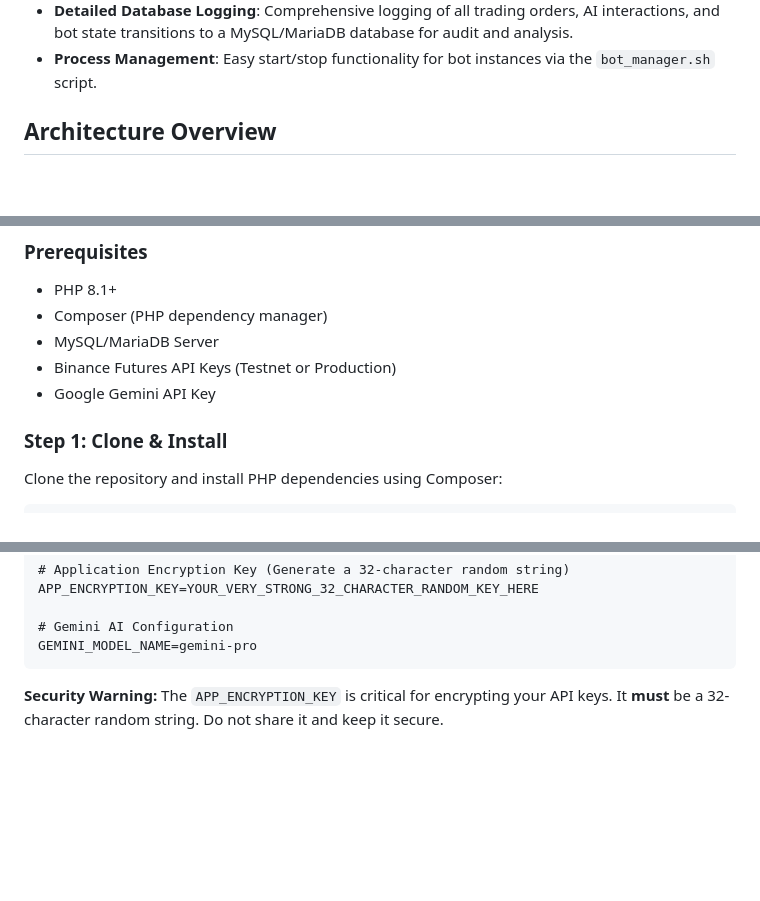
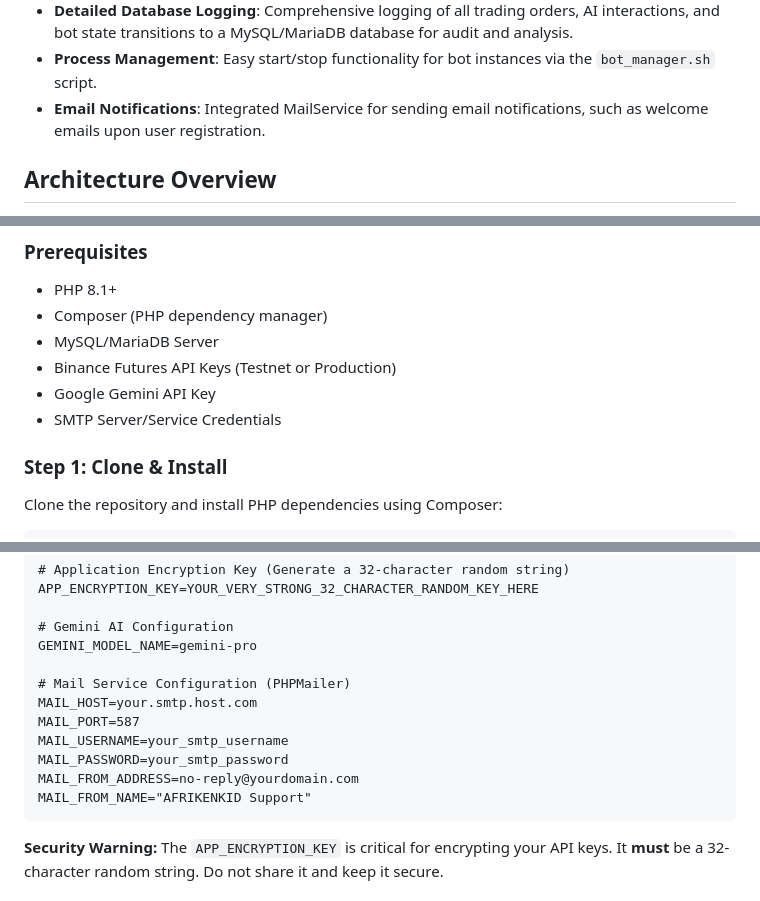
Before and after one commit to nehemiaobati/appbackup, a Markdown page: README.md, 3 parts joined by grey strips. Rendered like a GitHub page; blank space fills up the shorter version.

Commit message:
Docs: Document email notification feature in README
Update README.md to reflect the newly integrated MailService.
This includes:
*   Adding "Email Notifications" to the Key Features.
*   Listing "SMTP Server/Service Credentials" as a prerequisite.
*   Providing detailed `.env` configuration for PHPMailer.
*   Adding a troubleshooting section for email delivery issues.

````diff
--- a/README.md
+++ b/README.md
@@ -35,6 +35,7 @@ AFRIKENKID is a sophisticated PHP-based trading bot meticulously engineered for
 *   **Secure API Key Management**: Binance and Gemini API keys are stored and decrypted securely using application-level encryption with a user-defined `APP_ENCRYPTION_KEY`.
 *   **Detailed Database Logging**: Comprehensive logging of all trading orders, AI interactions, and bot state transitions to a MySQL/MariaDB database for audit and analysis.
 *   **Process Management**: Easy start/stop functionality for bot instances via the `bot_manager.sh` script.
+*   **Email Notifications**: Integrated MailService for sending email notifications, such as welcome emails upon user registration.
 
 ## Architecture Overview
 
@@ -138,6 +139,7 @@ The `executeAIDecision()` function acts as a central safety supervisor. It recei
 *   MySQL/MariaDB Server
 *   Binance Futures API Keys (Testnet or Production)
 *   Google Gemini API Key
+*   SMTP Server/Service Credentials
 
 ### Step 1: Clone & Install
 
@@ -179,6 +181,14 @@ APP_ENCRYPTION_KEY=YOUR_VERY_STRONG_32_CHARACTER_RANDOM_KEY_HERE
 
 # Gemini AI Configuration
 GEMINI_MODEL_NAME=gemini-pro
+
+# Mail Service Configuration (PHPMailer)
+MAIL_HOST=your.smtp.host.com
+MAIL_PORT=587
+MAIL_USERNAME=your_smtp_username
+MAIL_PASSWORD=your_smtp_password
+MAIL_FROM_ADDRESS=no-reply@yourdomain.com
+MAIL_FROM_NAME="AFRIKENKID Support"
 ```
 
 **Security Warning:** The `APP_ENCRYPTION_KEY` is critical for encrypting your API keys. It **must** be a 32-character random string. Do not share it and keep it secure.
````
Also changed, not shown: other parts of README.md (+1 -0 lines).
